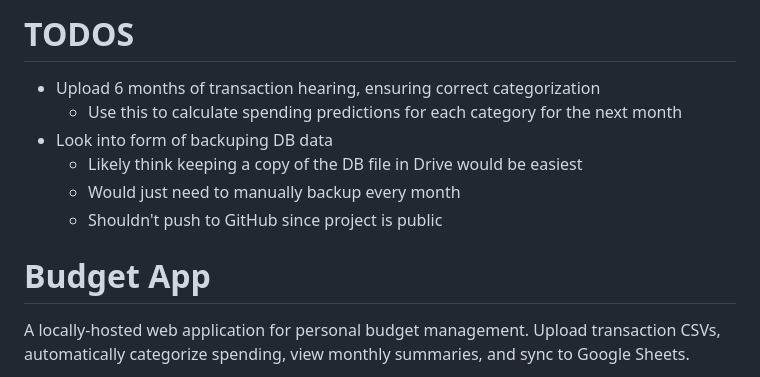
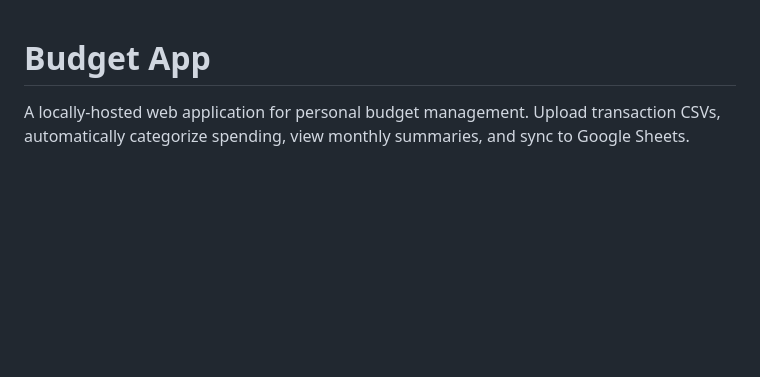
Before and after one commit to dylansussman/budget-app, a Markdown page: README.md, the part around the change. Drawn GitHub-style; blank space fills up the shorter version.

Commit message:
Remove TODOs for PR to master

```diff
--- a/README.md
+++ b/README.md
@@ -1,11 +1,3 @@
-# TODOS
-- Upload 6 months of transaction hearing, ensuring correct categorization
-   - Use this to calculate spending predictions for each category for the next month
-- Look into form of backuping DB data
-   - Likely think keeping a copy of the DB file in Drive would be easiest
-   - Would just need to manually backup every month
-   - Shouldn't push to GitHub since project is public
-
 # Budget App
 
 A locally-hosted web application for personal budget management. Upload transaction CSVs, automatically categorize spending, view monthly summaries, and sync to Google Sheets.
```
